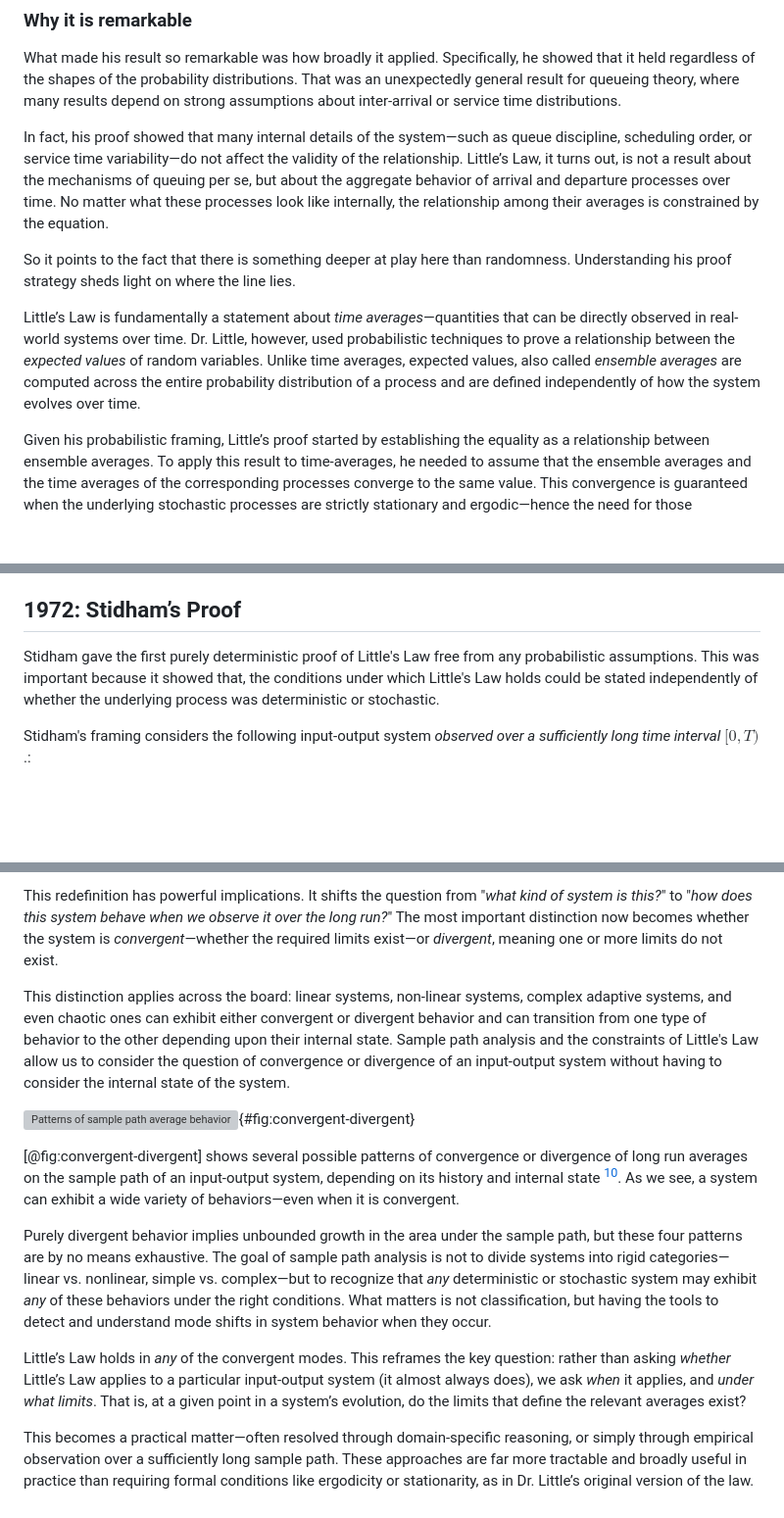
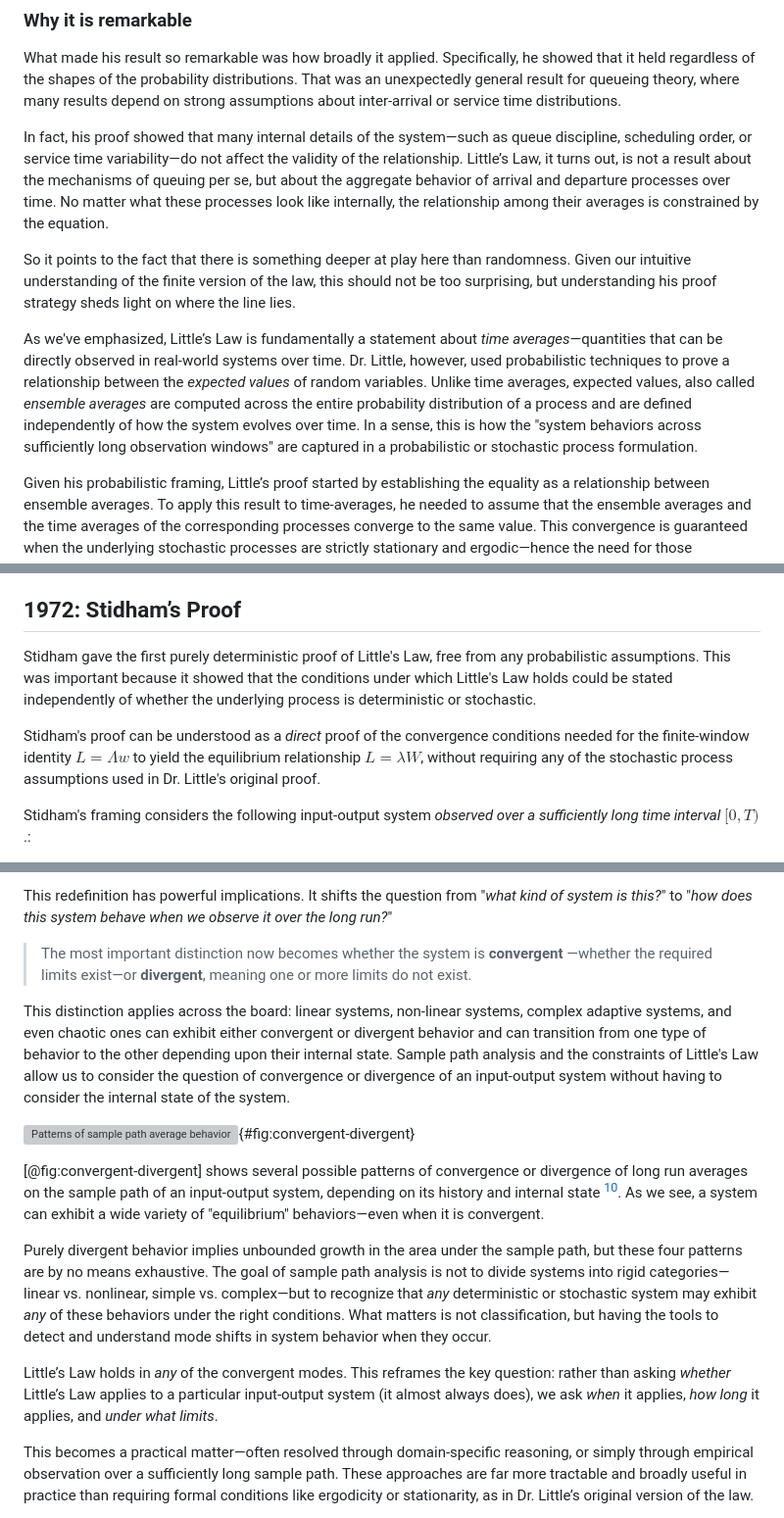
Before and after one commit to krishnaku/pypcalc, a Markdown page: pcalc/docs/littles_law_history.md, 3 parts joined by grey strips. Shown: that part at 98% size. Rendered like a GitHub page; blank space fills up the shorter version; grey boxes are pictures that could not be loaded.

Commit message:
Finite version integrated into other sections.

```diff
--- a/pcalc/docs/littles_law_history.md
+++ b/pcalc/docs/littles_law_history.md
@@ -494,23 +494,28 @@ showed that it held regardless of the shapes of the probability distributions.
 That was an unexpectedly general result for queueing theory, where many results
 depend on strong assumptions about inter-arrival or service time distributions.
 
-In fact, his proof showed that many internal details of the system—such as
-queue discipline, scheduling order, or service time variability—do not affect
-the validity of the relationship. Little’s Law, it turns out, is not a result
-about the mechanisms of queuing per se, but about the aggregate behavior of
-arrival and departure processes over time. No matter what these processes look
-like internally, the relationship among their averages is constrained by the
+In fact, his proof showed that many internal details of the system—such as queue
+discipline, scheduling order, or service time variability—do not affect the
+validity of the relationship. Little’s Law, it turns out, is not a result about
+the mechanisms of queuing per se, but about the aggregate behavior of arrival
+and departure processes over time. No matter what these processes look like
+internally, the relationship among their averages is constrained by the
 equation.
 
 So it points to the fact that there is something deeper at play here than
-randomness. Understanding his proof strategy sheds light on where the line lies.
+randomness. Given our intuitive understanding of the finite version of the law,
+this should not be too surprising, but understanding his proof strategy sheds
+light on where the line lies.
 
-Little’s Law is fundamentally a statement about _time averages_—quantities that
-can be directly observed in real-world systems over time. Dr. Little, however,
-used probabilistic techniques to prove a relationship between the *expected
-values* of random variables. Unlike time averages, expected values, also called
+As we've emphasized, Little’s Law is fundamentally a statement about _time
+averages_—quantities that can be directly observed in real-world systems over
+time. Dr. Little, however, used probabilistic techniques to prove a relationship
+between the *expected values* of random variables. Unlike time averages,
+expected values, also called
 _ensemble averages_ are computed across the entire probability distribution of a
-process and are defined independently of how the system evolves over time.
+process and are defined independently of how the system evolves over time. In a
+sense, this is how the "system behaviors across sufficiently long observation
+windows" are captured in a probabilistic or stochastic process formulation.
 
 Given his probabilistic framing, Little’s proof started by establishing
 the equality as a relationship between ensemble averages. To apply this result
@@ -532,10 +537,15 @@ _“Little’s Law, the last word”_ [@stidham72].
 
 ## 1972: Stidham’s Proof
 
-Stidham gave the first purely deterministic proof of Little's Law free from any
-probabilistic assumptions. This was important because it showed that, the
+Stidham gave the first purely deterministic proof of Little's Law, free from any
+probabilistic assumptions. This was important because it showed that the
 conditions under which Little's Law holds could be stated independently of
-whether the underlying process was deterministic or stochastic.
+whether the underlying process is deterministic or stochastic.
+
+Stidham's proof can be understood as a *direct* proof of the convergence conditions needed for
+the finite-window identity $L = \Lambda w$ to yield the equilibrium
+relationship $L = \lambda W$, without requiring any of the stochastic process
+assumptions used in Dr. Little's original proof.
 
 Stidham's framing considers the following input-output system
 _observed over a sufficiently long time interval_ $[0, T)$.:
@@ -631,9 +641,11 @@ in Little’s Law converge along a sufficiently long sample path.
 
 This redefinition has powerful implications. It shifts the question from "_what
 kind of system is this?_" to "_how does this system behave when we observe it
-over the long run?_" The most important distinction now becomes whether the
-system is _convergent_—whether the required limits exist—or
-_divergent_, meaning one or more limits do not exist.
+over the long run?_"
+
+> The most important distinction now becomes whether the
+> system is **convergent** —whether the required limits exist—or
+**divergent**, meaning one or more limits do not exist.
 
 This distinction applies across the board: linear systems, non-linear systems,
 complex adaptive systems, and even chaotic ones can exhibit either convergent or
@@ -648,7 +660,7 @@ system.
 [@fig:convergent-divergent] shows several possible patterns of convergence or divergence
 of long run averages on the sample path of an input-output system, depending on its
 history and internal state [^-note-average]. As we see, a system can exhibit a wide variety
-of behaviors—even when it is convergent.
+of "equilibrium" behaviors—even when it is convergent.
 
 [^-note-average]: It is crucial to note that _we are not displaying the sample path here_
 but the _cumulative time-average of the sample path_, ie we are showing $L(T) = \frac{1}{T} \int_0^T N(t)\,dt$ not $N(t)$.
@@ -663,9 +675,8 @@ system behavior when they occur.
 
 Little’s Law holds in *any* of the convergent modes. This reframes the key
 question: rather than asking *whether* Little’s Law applies to a particular
-input-output system (it almost always does), we ask *when* it applies, and
-*under what limits*. That is, at a given point in a system’s evolution, do the
-limits that define the relevant averages exist?
+input-output system (it almost always does), we ask *when* it applies, *how
+long* it applies, and *under what limits*.
 
 This becomes a practical matter—often resolved through domain-specific
 reasoning, or simply through empirical observation over a sufficiently long
```
Also changed, not shown: other parts of pcalc/docs/littles_law_history.md (+3 -3 lines).
